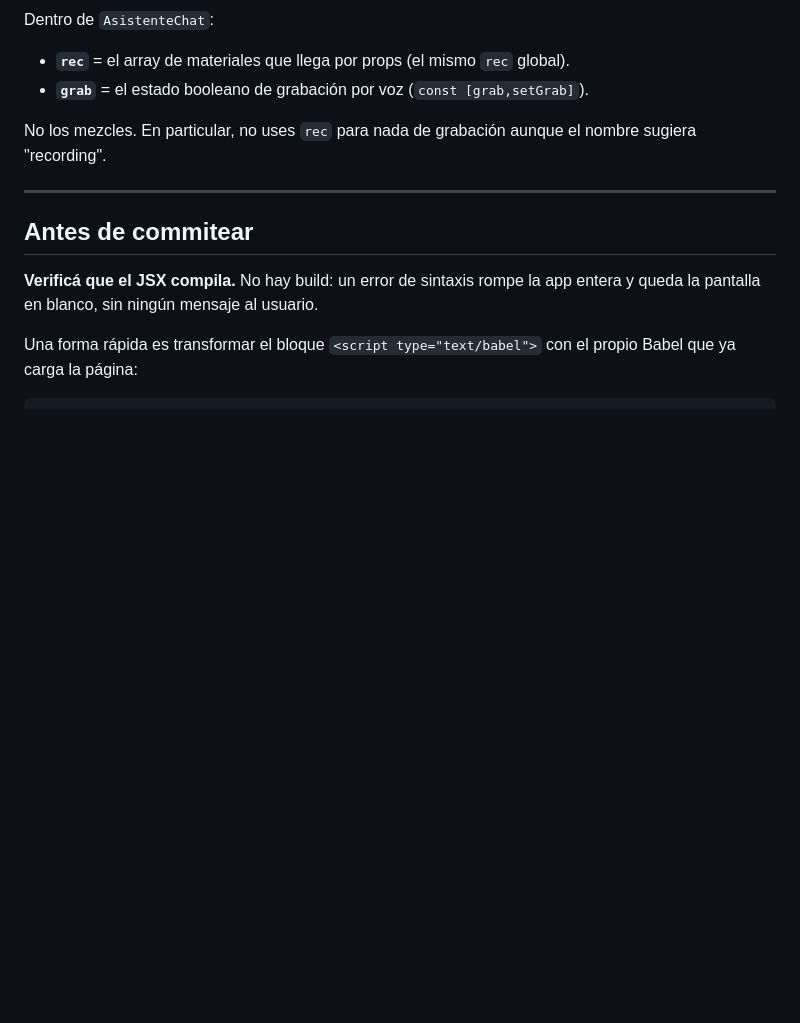
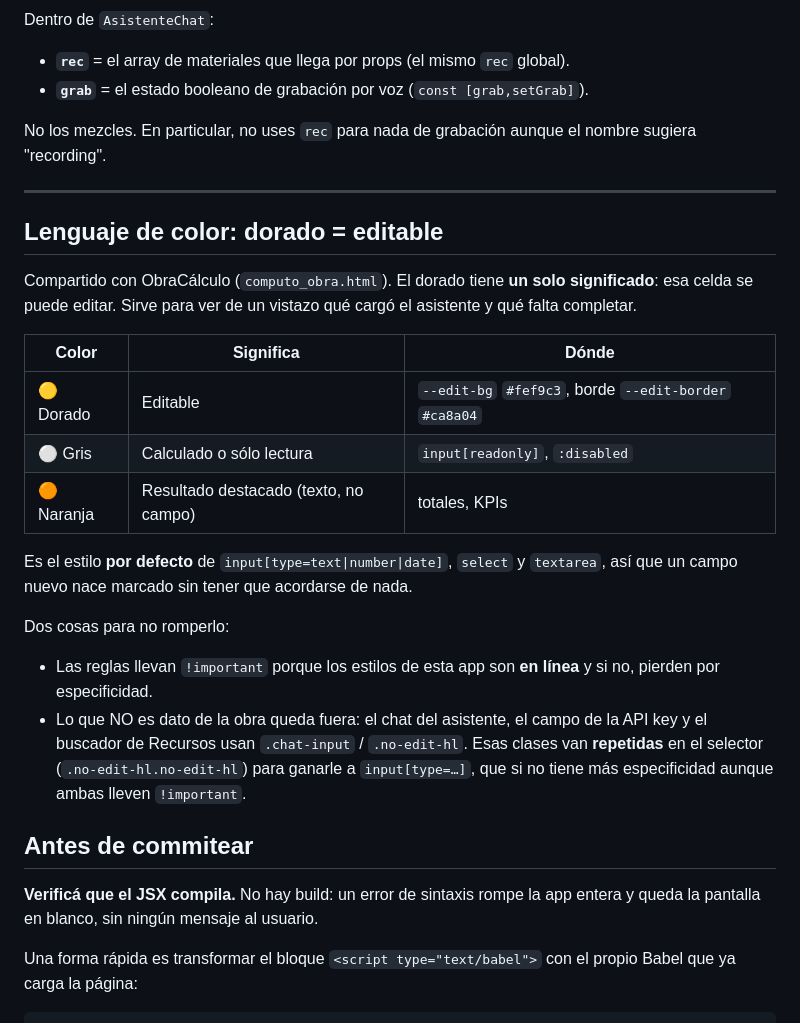
Before and after one commit to obracontrolarqpickelny/obracontrol, a Markdown page: CLAUDE.md, the part around the change. GitHub-like rendering; blank space fills up the shorter version.

Commit message:
CLAUDE.md: documentar el lenguaje de color dorado=editable

```diff
--- a/CLAUDE.md
+++ b/CLAUDE.md
@@ -91,6 +91,31 @@ nombre sugiera "recording".
 
 ---
 
+## Lenguaje de color: dorado = editable
+
+Compartido con ObraCálculo (`computo_obra.html`). El dorado tiene **un solo
+significado**: esa celda se puede editar. Sirve para ver de un vistazo qué cargó el
+asistente y qué falta completar.
+
+| Color | Significa | Dónde |
+|---|---|---|
+| 🟡 Dorado | Editable | `--edit-bg` `#fef9c3`, borde `--edit-border` `#ca8a04` |
+| ⚪ Gris | Calculado o sólo lectura | `input[readonly]`, `:disabled` |
+| 🟠 Naranja | Resultado destacado (texto, no campo) | totales, KPIs |
+
+Es el estilo **por defecto** de `input[type=text|number|date]`, `select` y
+`textarea`, así que un campo nuevo nace marcado sin tener que acordarse de nada.
+
+Dos cosas para no romperlo:
+
+- Las reglas llevan `!important` porque los estilos de esta app son **en línea** y
+  si no, pierden por especificidad.
+- Lo que NO es dato de la obra queda fuera: el chat del asistente, el campo de la
+  API key y el buscador de Recursos usan `.chat-input` / `.no-edit-hl`. Esas clases
+  van **repetidas** en el selector (`.no-edit-hl.no-edit-hl`) para ganarle a
+  `input[type=…]`, que si no tiene más especificidad aunque ambas lleven
+  `!important`.
+
 ## Antes de commitear
 
 **Verificá que el JSX compila.** No hay build: un error de sintaxis rompe la app
```
